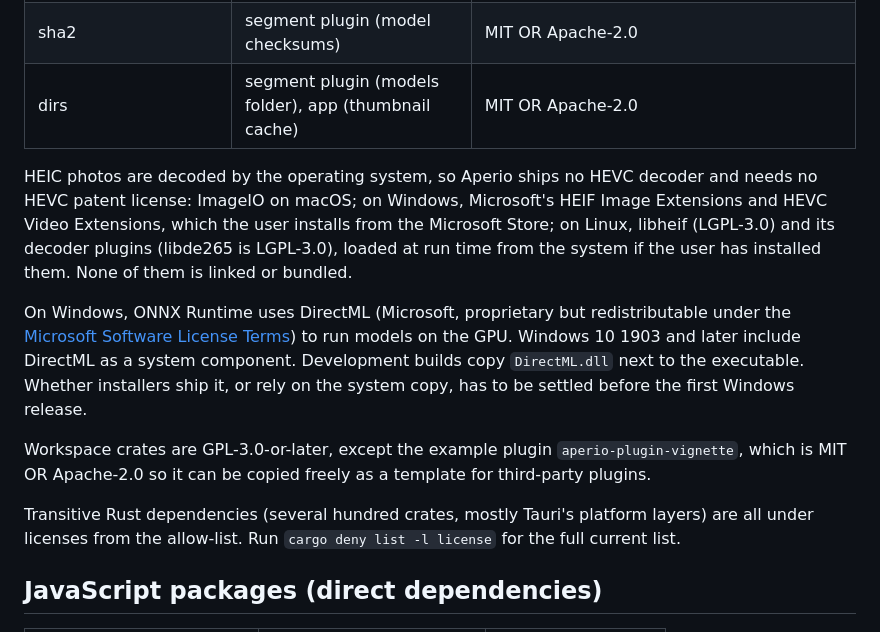
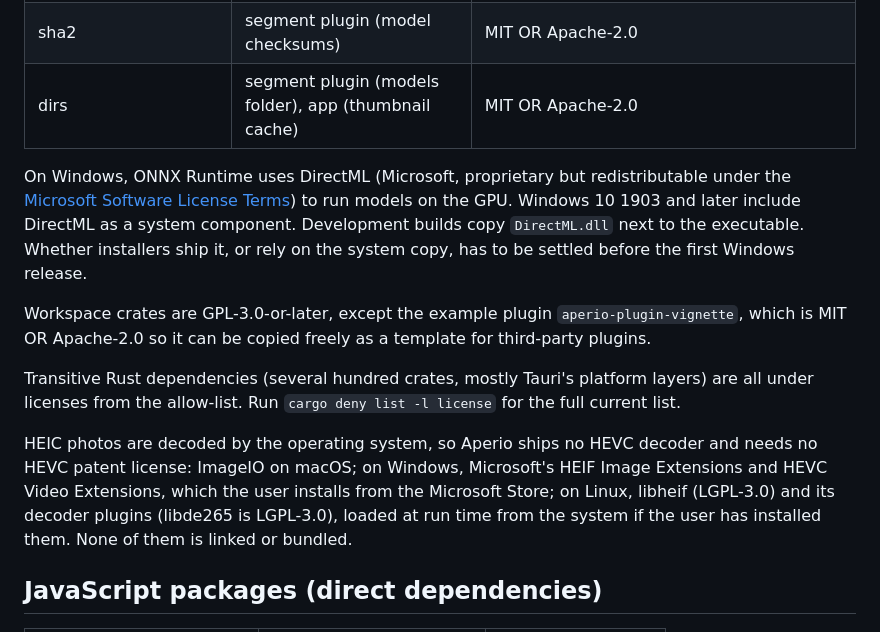
Before and after one commit to PostGuitarist/aperio, a Markdown page: LICENSES.md, the part around the change. Rendered like a GitHub page.

Commit message:
Move the HEIC licensing note so it doesn't touch the DirectML paragraph
Co-Authored-By: Claude Opus 5.5 (1M context) <noreply@anthropic.com>
Claude-Session: https://claude.ai/code/session_01P64qBp8cdDfPesgzd7smUL

```diff
--- a/LICENSES.md
+++ b/LICENSES.md
@@ -36,13 +36,13 @@ This file records every direct dependency and every AI model Aperio ships or dow
 | sha2 | segment plugin (model checksums) | MIT OR Apache-2.0 |
 | dirs | segment plugin (models folder), app (thumbnail cache) | MIT OR Apache-2.0 |
 
-HEIC photos are decoded by the operating system, so Aperio ships no HEVC decoder and needs no HEVC patent license: ImageIO on macOS; on Windows, Microsoft's HEIF Image Extensions and HEVC Video Extensions, which the user installs from the Microsoft Store; on Linux, libheif (LGPL-3.0) and its decoder plugins (libde265 is LGPL-3.0), loaded at run time from the system if the user has installed them. None of them is linked or bundled.
-
 On Windows, ONNX Runtime uses DirectML (Microsoft, proprietary but redistributable under the [Microsoft Software License Terms](https://www.nuget.org/packages/Microsoft.AI.DirectML/1.15.4/License)) to run models on the GPU. Windows 10 1903 and later include DirectML as a system component. Development builds copy `DirectML.dll` next to the executable. Whether installers ship it, or rely on the system copy, has to be settled before the first Windows release.
 
 Workspace crates are GPL-3.0-or-later, except the example plugin `aperio-plugin-vignette`, which is MIT OR Apache-2.0 so it can be copied freely as a template for third-party plugins.
 
 Transitive Rust dependencies (several hundred crates, mostly Tauri's platform layers) are all under licenses from the allow-list. Run `cargo deny list -l license` for the full current list.
+
+HEIC photos are decoded by the operating system, so Aperio ships no HEVC decoder and needs no HEVC patent license: ImageIO on macOS; on Windows, Microsoft's HEIF Image Extensions and HEVC Video Extensions, which the user installs from the Microsoft Store; on Linux, libheif (LGPL-3.0) and its decoder plugins (libde265 is LGPL-3.0), loaded at run time from the system if the user has installed them. None of them is linked or bundled.
 
 ## JavaScript packages (direct dependencies)
 
```
